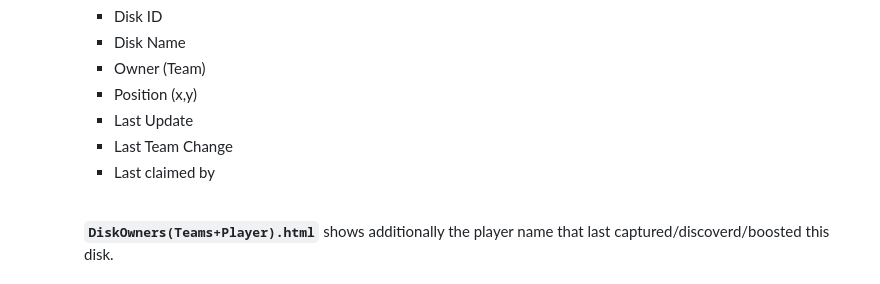
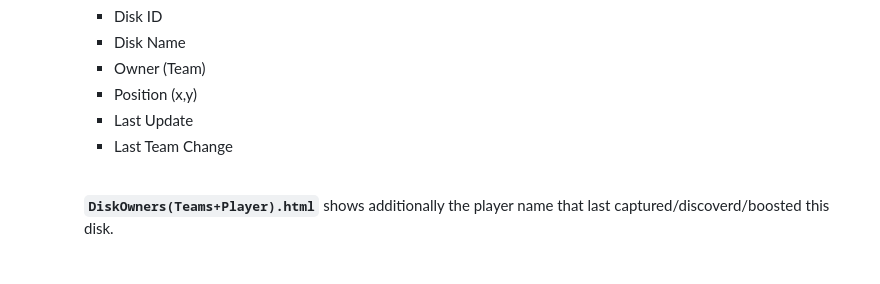
Before and after one commit to Sebi1224/PolyGenDiskStatusWHY2025, a Markdown page: README.md, the part around the change. GitHub-like rendering.

```diff
--- a/README.md
+++ b/README.md
@@ -14,7 +14,6 @@ This project displays the **current owners of PolyGen Disks** in a real-time HTM
       - Position (x,y)
       - Last Update
       - Last Team Change
-      - Last claimed by
 
     <br>**`DiskOwners(Teams+Player).html`** shows additionally the player name that last captured/discoverd/boosted this disk. <br>
    <br>**`teams+size.html`** shows the current teams and thier size.
```
